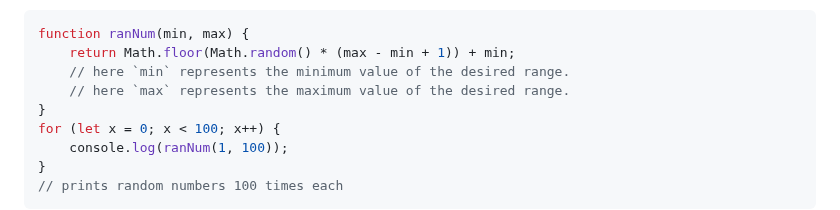
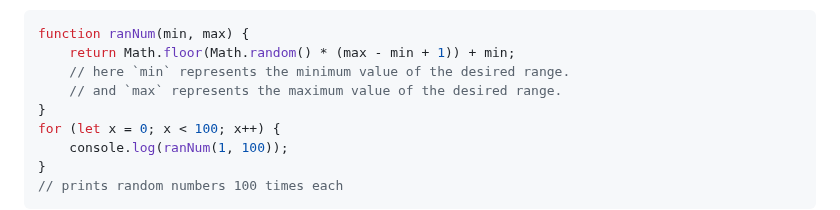
Before and after one commit to y-suraj/Javascript-Practicals-and-Tests, a Markdown page: Basic Concepts and Projects/Project 8 - Built-In JS Methods/README.md, the part around the change. GitHub-like rendering.

```diff
--- a/Basic Concepts and Projects/Project 8 - Built-In JS Methods/README.md
+++ b/Basic Concepts and Projects/Project 8 - Built-In JS Methods/README.md
@@ -751,7 +751,7 @@ Create a function to generate a random number using the parameters of `min` and
 function ranNum(min, max) {
     return Math.floor(Math.random() * (max - min + 1)) + min;
     // here `min` represents the minimum value of the desired range.
-    // here `max` represents the maximum value of the desired range.
+    // and `max` represents the maximum value of the desired range.
 }
 for (let x = 0; x < 100; x++) {
     console.log(ranNum(1, 100));
```
